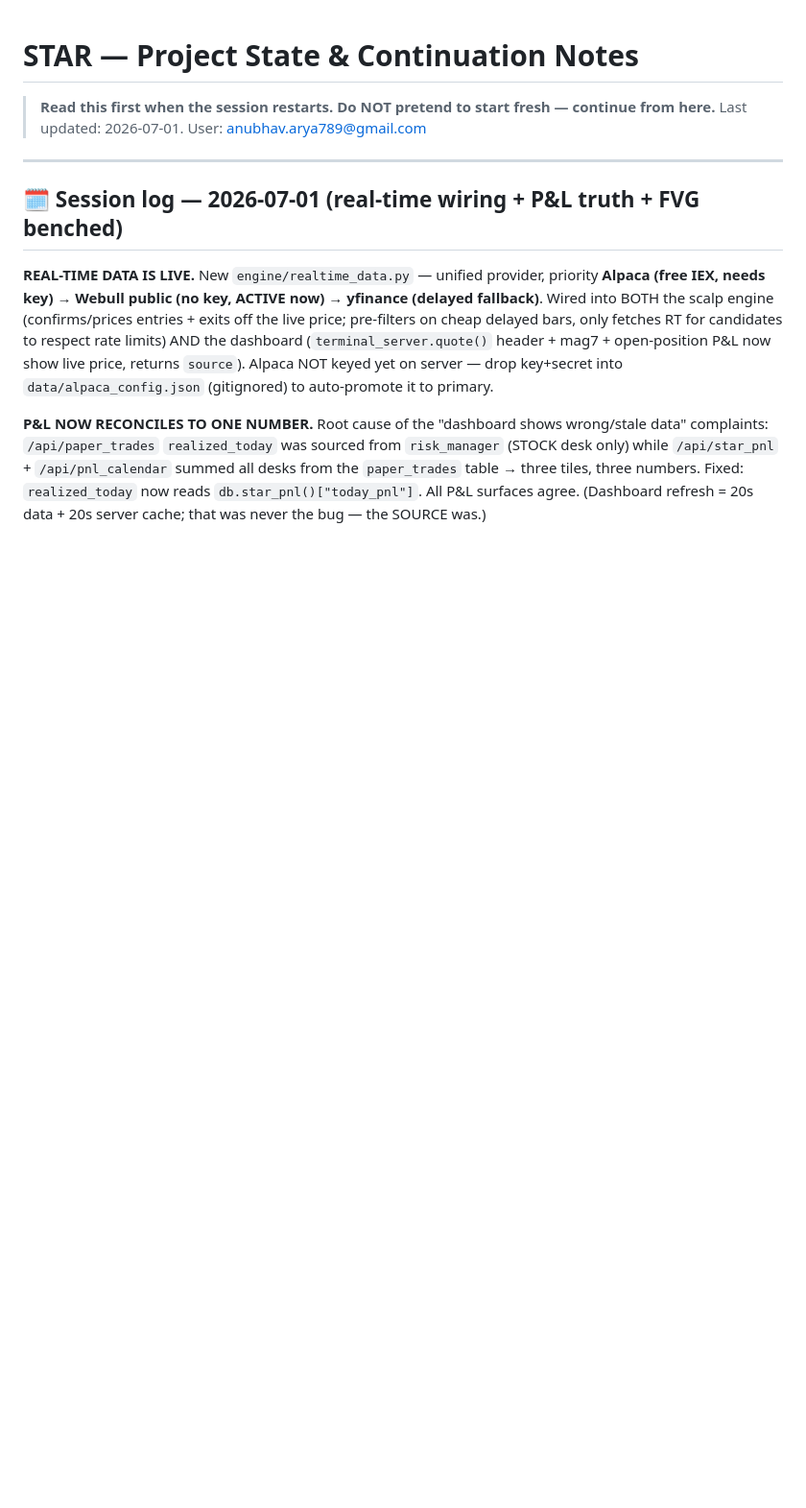
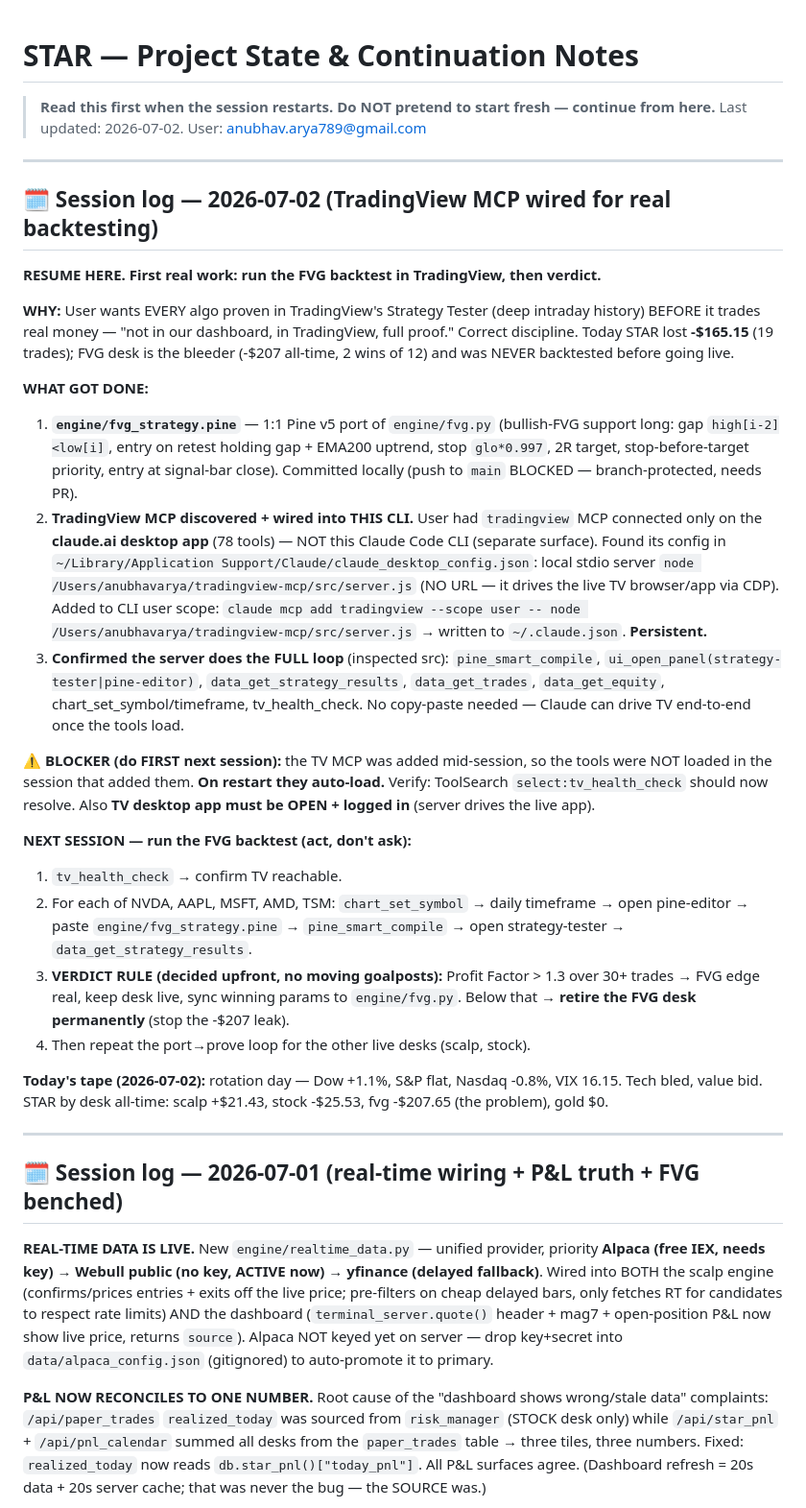
Before and after one commit to anubhavarya30/star-dashboard, a Markdown page: CLAUDE.md, the part around the change. Shown at 96% size. Rendered like a GitHub page; blank space fills up the shorter version.

Commit message:
Session 2026-07-02: TradingView MCP wired into CLI for real backtesting; FVG desk ported to Pine (engine/fvg_strategy.pine); resume block + verdict rule saved to CLAUDE.md

```diff
--- a/CLAUDE.md
+++ b/CLAUDE.md
@@ -1,7 +1,55 @@
 # STAR — Project State & Continuation Notes
 
 > **Read this first when the session restarts. Do NOT pretend to start fresh — continue from here.**
-> Last updated: 2026-07-01. User: anubhav.arya789@gmail.com
+> Last updated: 2026-07-02. User: anubhav.arya789@gmail.com
+
+---
+
+## 🗓️ Session log — 2026-07-02 (TradingView MCP wired for real backtesting)
+
+**RESUME HERE. First real work: run the FVG backtest in TradingView, then verdict.**
+
+**WHY:** User wants EVERY algo proven in TradingView's Strategy Tester (deep intraday
+history) BEFORE it trades real money — "not in our dashboard, in TradingView, full
+proof." Correct discipline. Today STAR lost **-$165.15** (19 trades); FVG desk is the
+bleeder (-$207 all-time, 2 wins of 12) and was NEVER backtested before going live.
+
+**WHAT GOT DONE:**
+1. **`engine/fvg_strategy.pine`** — 1:1 Pine v5 port of `engine/fvg.py` (bullish-FVG
+   support long: gap `high[i-2]<low[i]`, entry on retest holding gap + EMA200 uptrend,
+   stop `glo*0.997`, 2R target, stop-before-target priority, entry at signal-bar close).
+   Committed locally (push to `main` BLOCKED — branch-protected, needs PR).
+2. **TradingView MCP discovered + wired into THIS CLI.** User had `tradingview` MCP
+   connected only on the **claude.ai desktop app** (78 tools) — NOT this Claude Code CLI
+   (separate surface). Found its config in
+   `~/Library/Application Support/Claude/claude_desktop_config.json`:
+   local stdio server `node /Users/anubhavarya/tradingview-mcp/src/server.js` (NO URL —
+   it drives the live TV browser/app via CDP). Added to CLI user scope:
+   `claude mcp add tradingview --scope user -- node /Users/anubhavarya/tradingview-mcp/src/server.js`
+   → written to `~/.claude.json`. **Persistent.**
+3. **Confirmed the server does the FULL loop** (inspected src): `pine_smart_compile`,
+   `ui_open_panel(strategy-tester|pine-editor)`, `data_get_strategy_results`,
+   `data_get_trades`, `data_get_equity`, chart_set_symbol/timeframe, tv_health_check.
+   No copy-paste needed — Claude can drive TV end-to-end once the tools load.
+
+**⚠️ BLOCKER (do FIRST next session):** the TV MCP was added mid-session, so the tools
+were NOT loaded in the session that added them. **On restart they auto-load.** Verify:
+ToolSearch `select:tv_health_check` should now resolve. Also **TV desktop app must be
+OPEN + logged in** (server drives the live app).
+
+**NEXT SESSION — run the FVG backtest (act, don't ask):**
+1. `tv_health_check` → confirm TV reachable.
+2. For each of NVDA, AAPL, MSFT, AMD, TSM: `chart_set_symbol` → daily timeframe →
+   open pine-editor → paste `engine/fvg_strategy.pine` → `pine_smart_compile` →
+   open strategy-tester → `data_get_strategy_results`.
+3. **VERDICT RULE (decided upfront, no moving goalposts):** Profit Factor > 1.3 over
+   30+ trades → FVG edge real, keep desk live, sync winning params to `engine/fvg.py`.
+   Below that → **retire the FVG desk permanently** (stop the -$207 leak).
+4. Then repeat the port→prove loop for the other live desks (scalp, stock).
+
+**Today's tape (2026-07-02):** rotation day — Dow +1.1%, S&P flat, Nasdaq -0.8%, VIX
+16.15. Tech bled, value bid. STAR by desk all-time: scalp +$21.43, stock -$25.53,
+fvg -$207.65 (the problem), gold $0.
 
 ---
 
```
